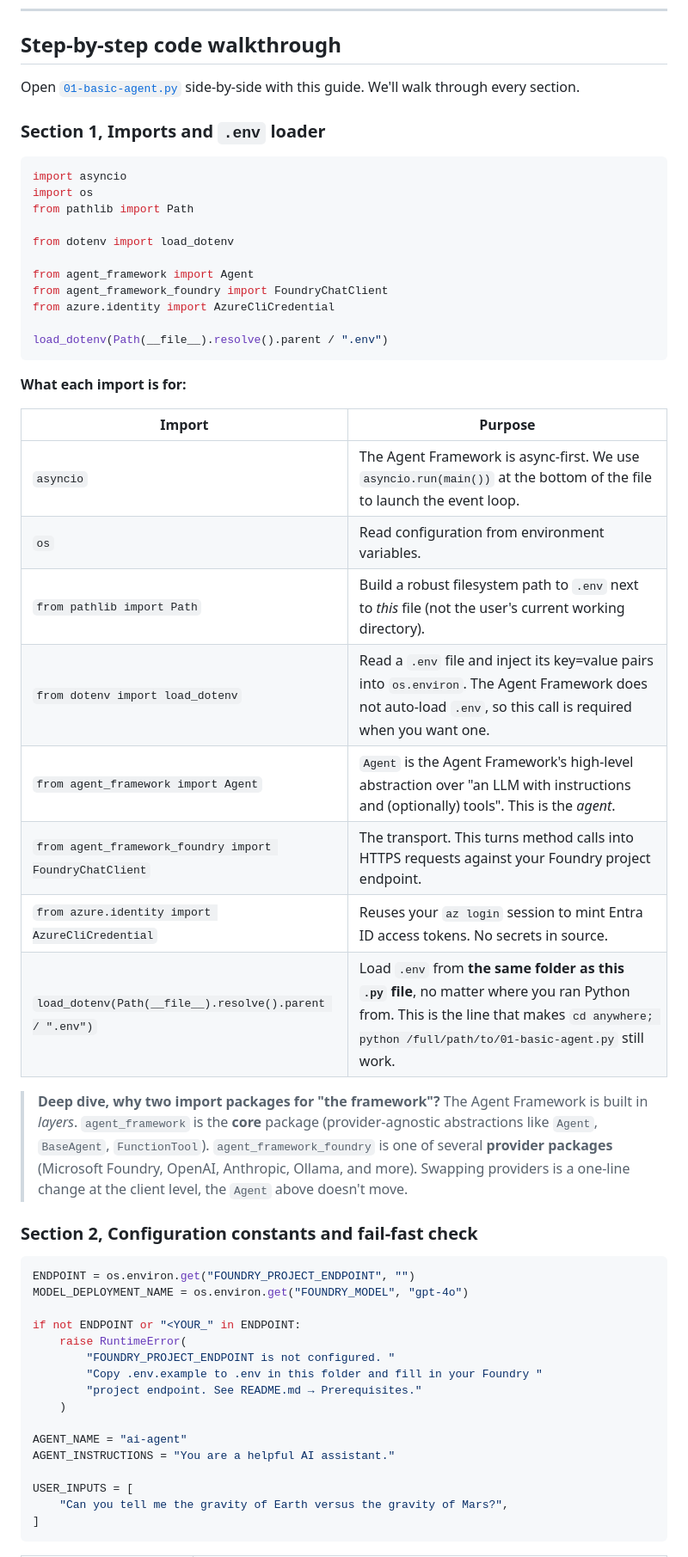
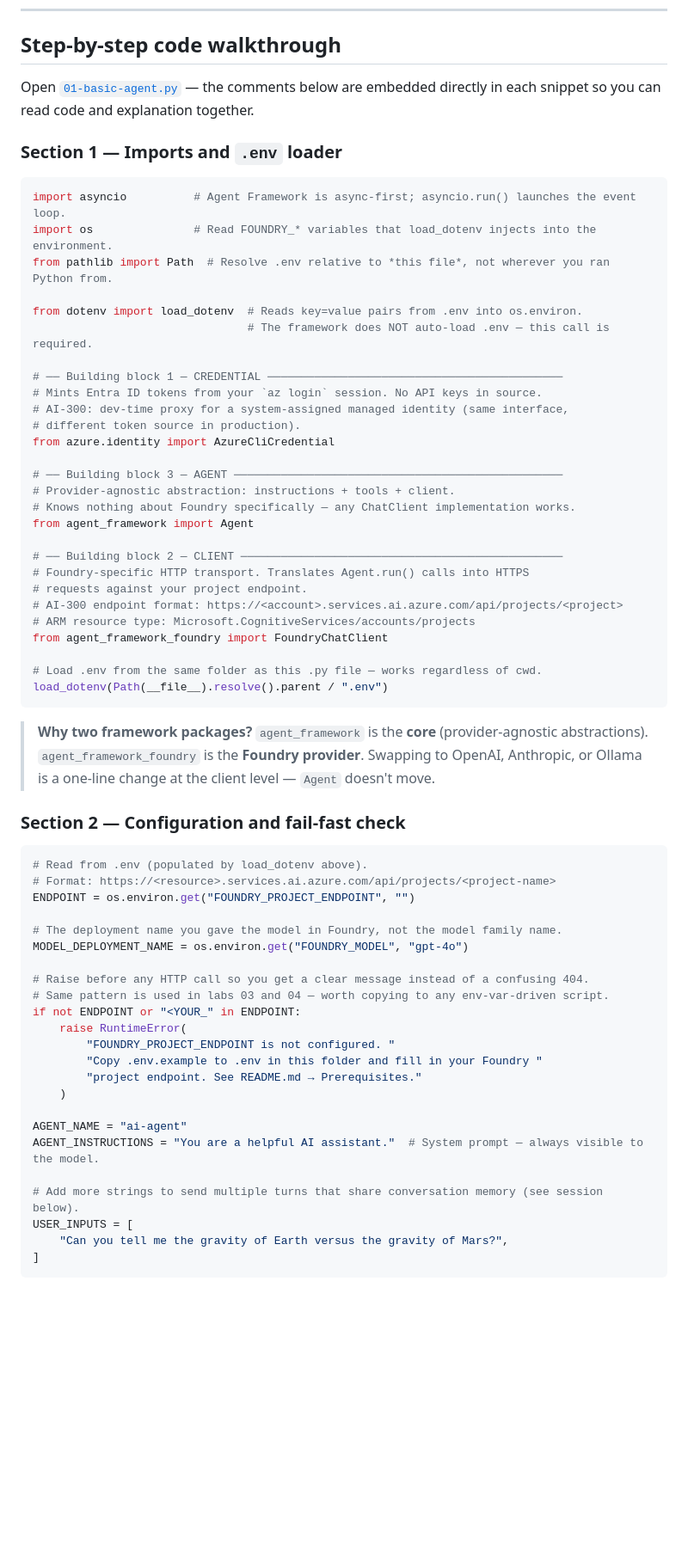
Before and after one commit to CarlosJoseChaconChavarria/microsoft-foundry-resources, a Markdown page: 01-basic-agent/README.md, the part around one of its changes. Shown at 86% size. Drawn GitHub-style; blank space fills up the shorter version.

````diff
--- a/01-basic-agent/README.md
+++ b/01-basic-agent/README.md
@@ -155,51 +155,57 @@ comfortable with them here and the rest of the workshop is a rearrangement.
 
 ## Step-by-step code walkthrough
 
-Open [`01-basic-agent.py`](01-basic-agent.py) side-by-side with this guide.
-We'll walk through every section.
+Open [`01-basic-agent.py`](01-basic-agent.py) — the comments below are embedded
+directly in each snippet so you can read code and explanation together.
 
-### Section 1, Imports and `.env` loader
+### Section 1 — Imports and `.env` loader
 
 ```python
-import asyncio
-import os
-from pathlib import Path
+import asyncio          # Agent Framework is async-first; asyncio.run() launches the event loop.
+import os               # Read FOUNDRY_* variables that load_dotenv injects into the environment.
+from pathlib import Path  # Resolve .env relative to *this file*, not wherever you ran Python from.
 
-from dotenv import load_dotenv
+from dotenv import load_dotenv  # Reads key=value pairs from .env into os.environ.
+                                # The framework does NOT auto-load .env — this call is required.
 
-from agent_framework import Agent
-from agent_framework_foundry import FoundryChatClient
+# ── Building block 1 — CREDENTIAL ────────────────────────────────────────────
+# Mints Entra ID tokens from your `az login` session. No API keys in source.
+# AI-300: dev-time proxy for a system-assigned managed identity (same interface,
+# different token source in production).
 from azure.identity import AzureCliCredential
 
+# ── Building block 3 — AGENT ─────────────────────────────────────────────────
+# Provider-agnostic abstraction: instructions + tools + client.
+# Knows nothing about Foundry specifically — any ChatClient implementation works.
+from agent_framework import Agent
+
+# ── Building block 2 — CLIENT ────────────────────────────────────────────────
+# Foundry-specific HTTP transport. Translates Agent.run() calls into HTTPS
+# requests against your project endpoint.
+# AI-300 endpoint format: https://<account>.services.ai.azure.com/api/projects/<project>
+# ARM resource type: Microsoft.CognitiveServices/accounts/projects
+from agent_framework_foundry import FoundryChatClient
+
+# Load .env from the same folder as this .py file — works regardless of cwd.
 load_dotenv(Path(__file__).resolve().parent / ".env")
 ```
 
-**What each import is for:**
+> **Why two framework packages?** `agent_framework` is the **core** (provider-agnostic
+> abstractions). `agent_framework_foundry` is the **Foundry provider**. Swapping to
+> OpenAI, Anthropic, or Ollama is a one-line change at the client level — `Agent` doesn't move.
 
-| Import                                                | Purpose                                                                                                                                     |
-| ----------------------------------------------------- | ------------------------------------------------------------------------------------------------------------------------------------------- |
-| `asyncio`                                             | The Agent Framework is async-first. We use `asyncio.run(main())` at the bottom of the file to launch the event loop.                        |
-| `os`                                                  | Read configuration from environment variables.                                                                                              |
-| `from pathlib import Path`                            | Build a robust filesystem path to `.env` next to *this* file (not the user's current working directory).                                     |
-| `from dotenv import load_dotenv`                      | Read a `.env` file and inject its key=value pairs into `os.environ`. The Agent Framework does not auto-load `.env`, so this call is required when you want one.|
-| `from agent_framework import Agent`                   | `Agent` is the Agent Framework's high-level abstraction over "an LLM with instructions and (optionally) tools". This is the *agent*.        |
-| `from agent_framework_foundry import FoundryChatClient` | The transport. This turns method calls into HTTPS requests against your Foundry project endpoint. |
-| `from azure.identity import AzureCliCredential`       | Reuses your `az login` session to mint Entra ID access tokens. No secrets in source. |
-| `load_dotenv(Path(__file__).resolve().parent / ".env")` | Load `.env` from **the same folder as this `.py` file**, no matter where you ran Python from. This is the line that makes `cd anywhere; python /full/path/to/01-basic-agent.py` still work. |
-
-> **Deep dive, why two import packages for "the framework"?** The Agent
-> Framework is built in *layers*. `agent_framework` is the **core** package
-> (provider-agnostic abstractions like `Agent`, `BaseAgent`, `FunctionTool`).
-> `agent_framework_foundry` is one of several **provider packages**
-> (Microsoft Foundry, OpenAI, Anthropic, Ollama, and more). Swapping providers is a
-> one-line change at the client level, the `Agent` above doesn't move.
-
-### Section 2, Configuration constants and fail-fast check
+### Section 2 — Configuration and fail-fast check
 
 ```python
+# Read from .env (populated by load_dotenv above).
+# Format: https://<resource>.services.ai.azure.com/api/projects/<project-name>
 ENDPOINT = os.environ.get("FOUNDRY_PROJECT_ENDPOINT", "")
+
+# The deployment name you gave the model in Foundry, not the model family name.
 MODEL_DEPLOYMENT_NAME = os.environ.get("FOUNDRY_MODEL", "gpt-4o")
 
+# Raise before any HTTP call so you get a clear message instead of a confusing 404.
+# Same pattern is used in labs 03 and 04 — worth copying to any env-var-driven script.
 if not ENDPOINT or "<YOUR_" in ENDPOINT:
     raise RuntimeError(
         "FOUNDRY_PROJECT_ENDPOINT is not configured. "
@@ -208,8 +214,9 @@ if not ENDPOINT or "<YOUR_" in ENDPOINT:
     )
 
 AGENT_NAME = "ai-agent"
-AGENT_INSTRUCTIONS = "You are a helpful AI assistant."
+AGENT_INSTRUCTIONS = "You are a helpful AI assistant."  # System prompt — always visible to the model.
 
+# Add more strings to send multiple turns that share conversation memory (see session below).
 USER_INPUTS = [
     "Can you tell me the gravity of Earth versus the gravity of Mars?",
 ]
````
Also changed, not shown: other parts of 01-basic-agent/README.md (+33 -80 lines).
